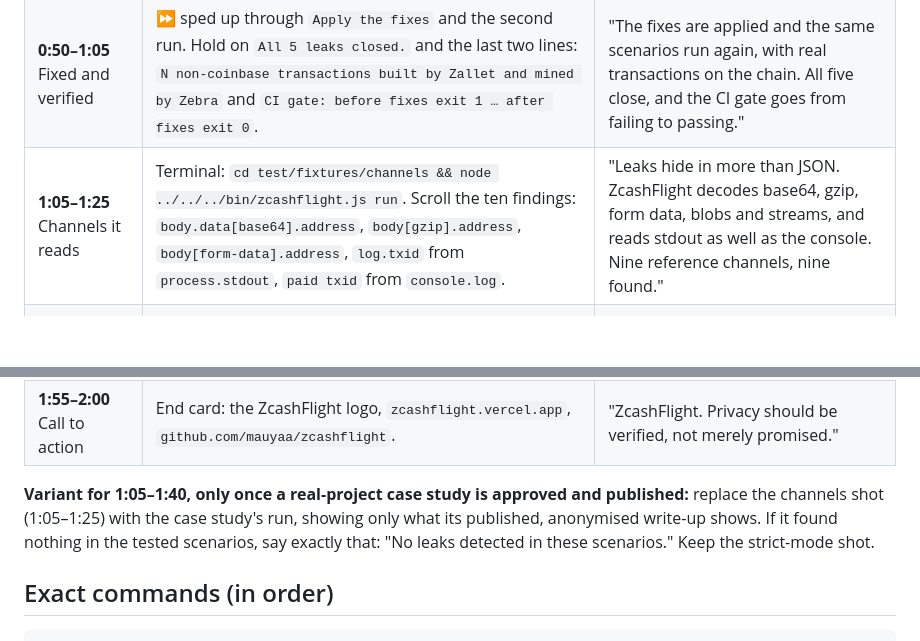
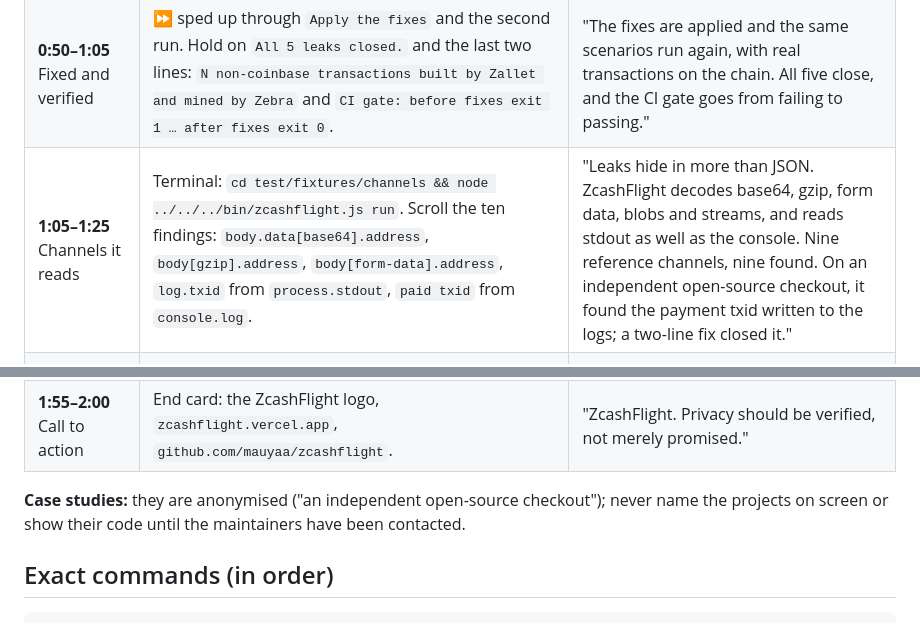
Before and after one commit to mauyaa/zcashflight, a Markdown page: docs/demo-video-script.md, 2 parts joined by grey strips. Drawn GitHub-style; blank space fills up the shorter version.

Commit message:
Video script: mention the case-study finding, keep projects anonymous

```diff
--- a/docs/demo-video-script.md
+++ b/docs/demo-video-script.md
@@ -30,12 +30,12 @@ last_reviewed: 2026-10-21
 | **0:15–0:30** A real chain | Terminal in the z3 folder: `docker compose --env-file .env.regtest ps` showing `zebra` and `zallet` running. Then, in the repo, type `npm run regtest`. | "This is a real Zcash regtest network: Zebra as the node, Zallet as the wallet. Our sample shop takes real shielded payments, sweeps funds and issues refunds." |
 | **0:30–0:50** Five leaks, with evidence | ⏩ sped up through setup. Pause on `5 privacy leaks found.` Zoom on the first finding: `payment_request[zip321].address / amount / memo`, all masked, `server.ts:60`. Then the transparent refund (`C · … lib/refund.ts:9`). | "Five leaks. The checkout hands its ZIP 321 payment request to analytics, so the address, amount and memo all go with it. Each finding shows masked evidence, the line that sent it, and a fix." |
 | **0:50–1:05** Fixed and verified | ⏩ sped up through `Apply the fixes` and the second run. Hold on `All 5 leaks closed.` and the last two lines: `N non-coinbase transactions built by Zallet and mined by Zebra` and `CI gate: before fixes exit 1 … after fixes exit 0`. | "The fixes are applied and the same scenarios run again, with real transactions on the chain. All five close, and the CI gate goes from failing to passing." |
-| **1:05–1:25** Channels it reads | Terminal: `cd test/fixtures/channels && node ../../../bin/zcashflight.js run`. Scroll the ten findings: `body.data[base64].address`, `body[gzip].address`, `body[form-data].address`, `log.txid` from `process.stdout`, `paid txid` from `console.log`. | "Leaks hide in more than JSON. ZcashFlight decodes base64, gzip, form data, blobs and streams, and reads stdout as well as the console. Nine reference channels, nine found." |
+| **1:05–1:25** Channels it reads | Terminal: `cd test/fixtures/channels && node ../../../bin/zcashflight.js run`. Scroll the ten findings: `body.data[base64].address`, `body[gzip].address`, `body[form-data].address`, `log.txid` from `process.stdout`, `paid txid` from `console.log`. | "Leaks hide in more than JSON. ZcashFlight decodes base64, gzip, form data, blobs and streams, and reads stdout as well as the console. Nine reference channels, nine found. On an independent open-source checkout, it found the payment txid written to the logs; a two-line fix closed it." |
 | **1:25–1:40** Honest about gaps | `node ../../../bin/zcashflight.js run --policy zcashflight.strict.yml --ci`, then `echo $?` → `1`. Highlight the `not tested:` lines (an async-iterable body, a 6 MB blob, a gzip bomb). | "And what it can't read, it says. Unreadable bodies are listed, never counted as clean, and strict mode fails the build on them." |
 | **1:40–1:55** Into CI | GitHub: the `action` workflow run (green), then the README's workflow snippet. | "Drop it into CI with the GitHub Action. A leak fails the pull request, and the finding shows up in code scanning at its line." |
 | **1:55–2:00** Call to action | End card: the ZcashFlight logo, `zcashflight.vercel.app`, `github.com/mauyaa/zcashflight`. | "ZcashFlight. Privacy should be verified, not merely promised." |
 
-**Variant for 1:05–1:40, only once a real-project case study is approved and published:** replace the channels shot (1:05–1:25) with the case study's run, showing only what its published, anonymised write-up shows. If it found nothing in the tested scenarios, say exactly that: "No leaks detected in these scenarios." Keep the strict-mode shot.
+**Case studies:** they are anonymised ("an independent open-source checkout"); never name the projects on screen or show their code until the maintainers have been contacted.
 
 ## Exact commands (in order)
 
```
